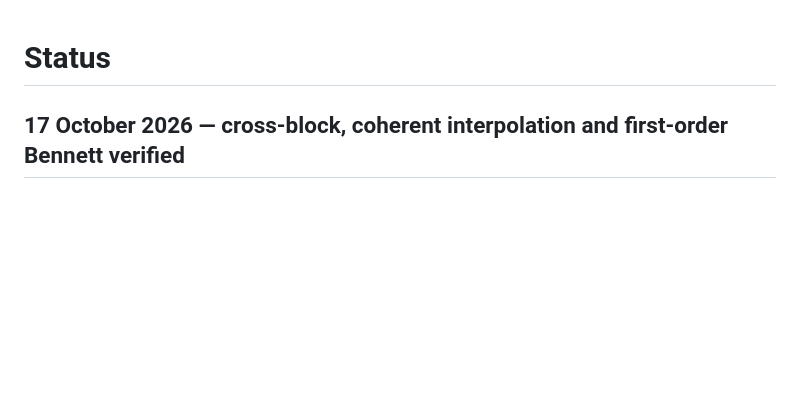
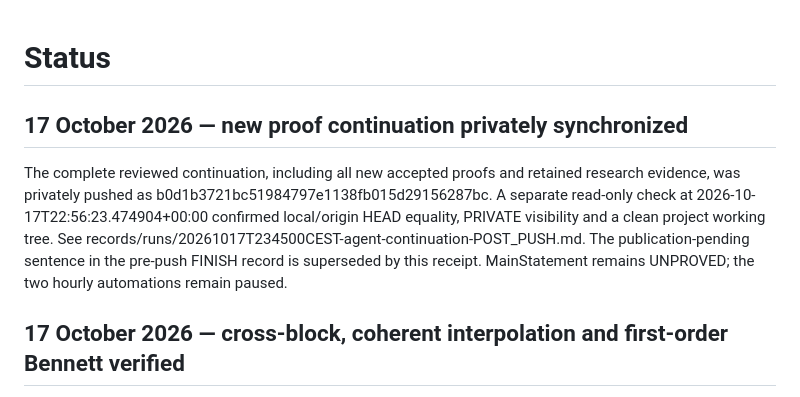
Before and after one commit to tomislav-math/d1-bound5-lean, a Markdown page: STATUS.md, the part around the change. Drawn GitHub-style; blank space fills up the shorter version.

Commit message:
Record verified private synchronization of the proof continuation

```diff
--- a/STATUS.md
+++ b/STATUS.md
@@ -1,4 +1,8 @@
 # Status
+
+## 17 October 2026 — new proof continuation privately synchronized
+
+The complete reviewed continuation, including all new accepted proofs and retained research evidence, was privately pushed as b0d1b3721bc51984797e1138fb015d29156287bc. A separate read-only check at 2026-10-17T22:56:23.474904+00:00 confirmed local/origin HEAD equality, PRIVATE visibility and a clean project working tree. See records/runs/20261017T234500CEST-agent-continuation-POST_PUSH.md. The publication-pending sentence in the pre-push FINISH record is superseded by this receipt. MainStatement remains UNPROVED; the two hourly automations remain paused.
 
 ## 17 October 2026 — cross-block, coherent interpolation and first-order Bennett verified
 
```
Also changed, not shown: records/runs/20261017T234500CEST-agent-continuation-POST_PUSH.md (added, +17 -0 lines).
